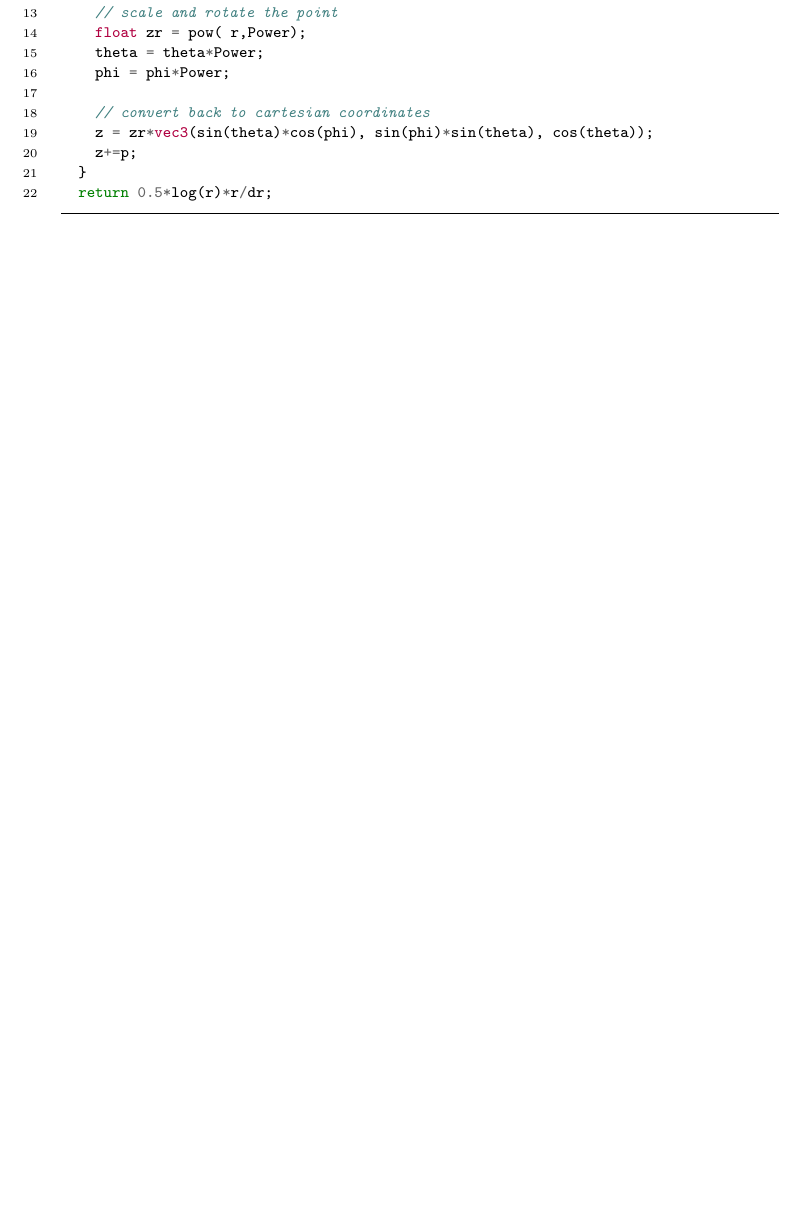
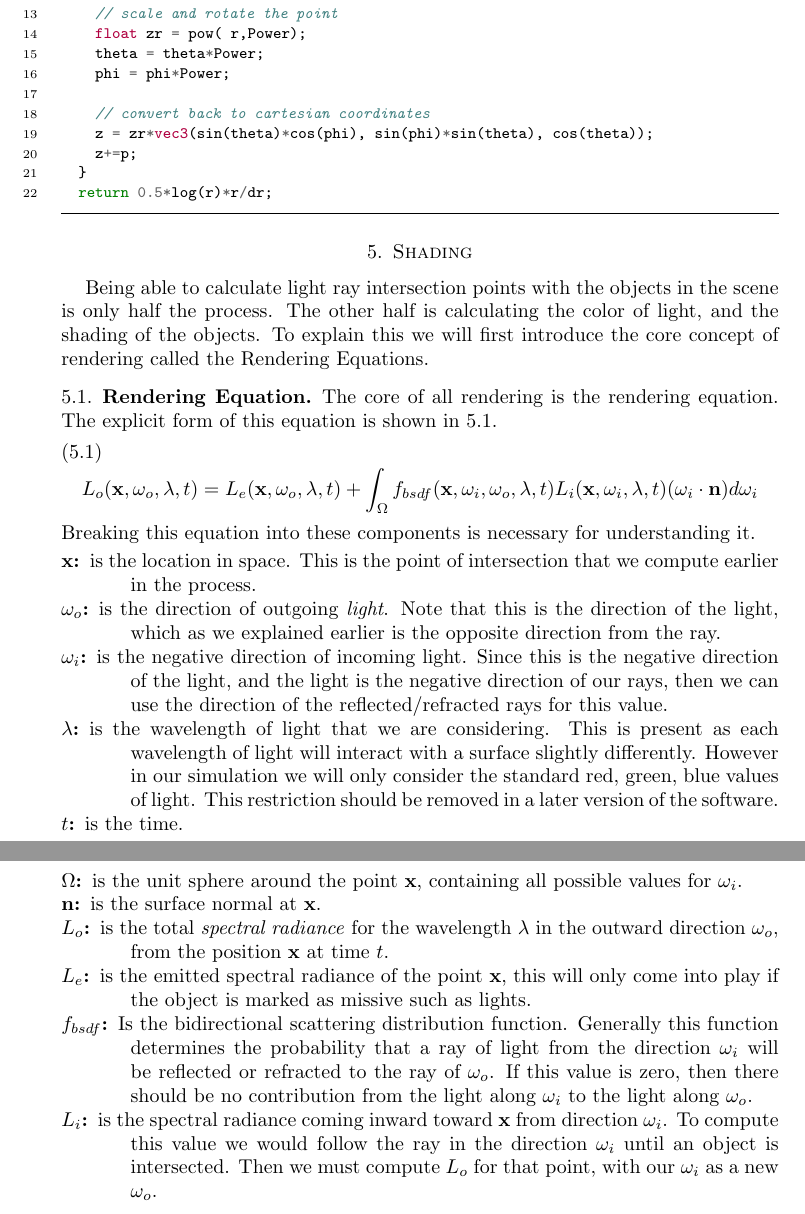
Before and after one commit to Nedra1998/PBR, a LaTeX document (pbr.tex, which reads p1/shading.tex): part of page 11 of 17 before the commit and two parts of pages 11 and 12 of 18 after it, the two joined at a grey line, cut so that both start at the same text, the shorter picture padded with empty space. The pictures show the PDF file pbr.pdf that the author committed with the source.

Commit message:
Began section on shading

```diff
--- /dev/null
+++ b/p1/shading.tex
@@ -0,0 +1,59 @@
+\documentclass[../pbr.tex]{subfile}
+
+\begin{document}
+\section{Shading}%
+\label{sec:shading}
+
+Being able to calculate light ray intersection points with the objects in the
+scene is only half the process. The other half is calculating the color of
+light, and the shading of the objects. To explain this we will first introduce
+the core concept of rendering called the Rendering Equations.
+
+\subsection{Rendering Equation}%
+\label{sub:rendering_equation}
+
+The core of all rendering is the rendering equation. The explicit form of this
+equation is shown in \ref{eq:render}.
+\begin{align}\label{eq:render}
+  L_o(\mathbf{x},\omega_o,\lambda,t)=L_e(\mathbf{x},\omega_o,\lambda,t)+\int_\Omega
+  f_{bsdf}(\mathbf{x},\omega_i,\omega_o,\lambda,t)L_i(\mathbf{x},\omega_i,\lambda,t)(\omega_i\cdot\mathbf{n})d\omega_i
+\end{align}
+Breaking this equation into these components is necessary for understanding
+it.
+\begin{description}
+  \item[$\mathbf{x}$] is the location in space. This is the point of
+    intersection that we compute earlier in the process.
+  \item[$\omega_o$] is the direction of outgoing \textit{light}. Note that this
+    is the direction of the light, which as we explained earlier is the opposite
+    direction from the ray.
+  \item[$\omega_i$] is the negative direction of incoming light. Since this is
+    the negative direction of the light, and the light is the negative
+    direction of our rays, then we can use the direction of the
+    reflected/refracted rays for this value.
+  \item[$\lambda$] is the wavelength of light that we are considering. This is
+    present as each wavelength of light will interact with a surface slightly
+    differently. However in our simulation we will only consider the standard
+    red, green, blue values of light. This restriction should be removed in a
+    later version of the software.
+  \item[$t$] is the time.
+  \item[$\Omega$] is the unit sphere around the point $\mathbf{x}$, containing
+    all possible values for $\omega_i$.
+  \item[$\mathbf{n}$] is the surface normal at $\mathbf{x}$.
+  \item[$L_o$] is the total \textit{spectral radiance} for the wavelength
+    $\lambda$ in the outward direction $\omega_o$, from the position
+    $\mathbf{x}$ at time $t$.
+  \item[$L_e$] is the emitted spectral radiance of the point $\mathbf{x}$, this
+    will only come into play if the object is marked as missive such as
+    lights.
+  \item[$f_{bsdf}$] Is the bidirectional scattering distribution function.
+    Generally this function determines the probability that a ray of light from
+    the direction $\omega_i$ will be reflected or refracted to the ray of
+    $\omega_o$. If this value is zero, then there should be no contribution
+    from the light along $\omega_i$ to the light along $\omega_o$.
+  \item[$L_i$] is the spectral radiance coming inward toward $\mathbf{x}$ from
+    direction $\omega_i$. To compute this value we would follow the ray in the
+    direction $\omega_i$ until an object is intersected. Then we must compute
+    $L_o$ for that point, with our $\omega_i$ as a new $\omega_o$.
+\end{description}
+
+\end{document}
```
Also changed, not shown: pbr.tex (+1 -0 lines), pbr.pdf, 5 other files.
